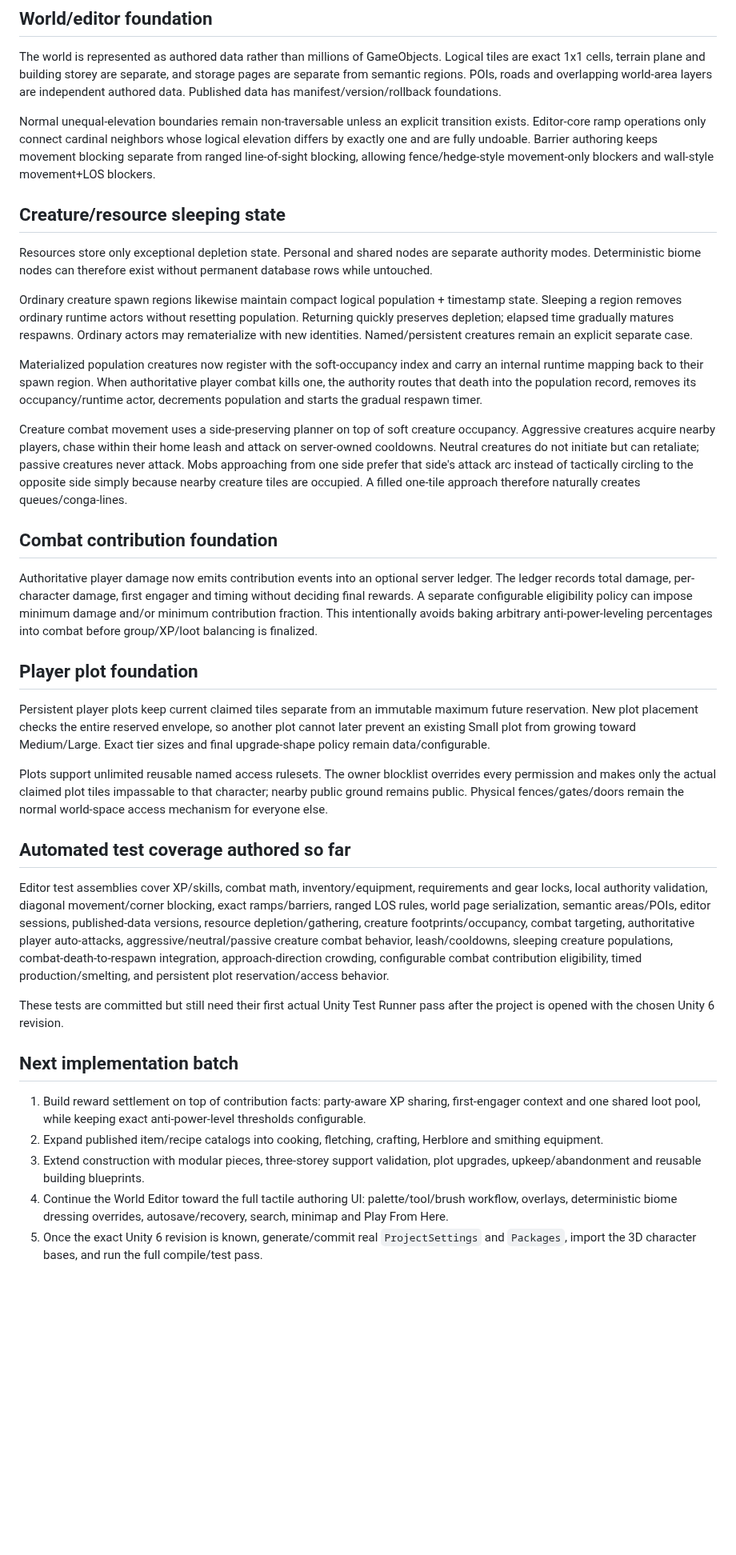
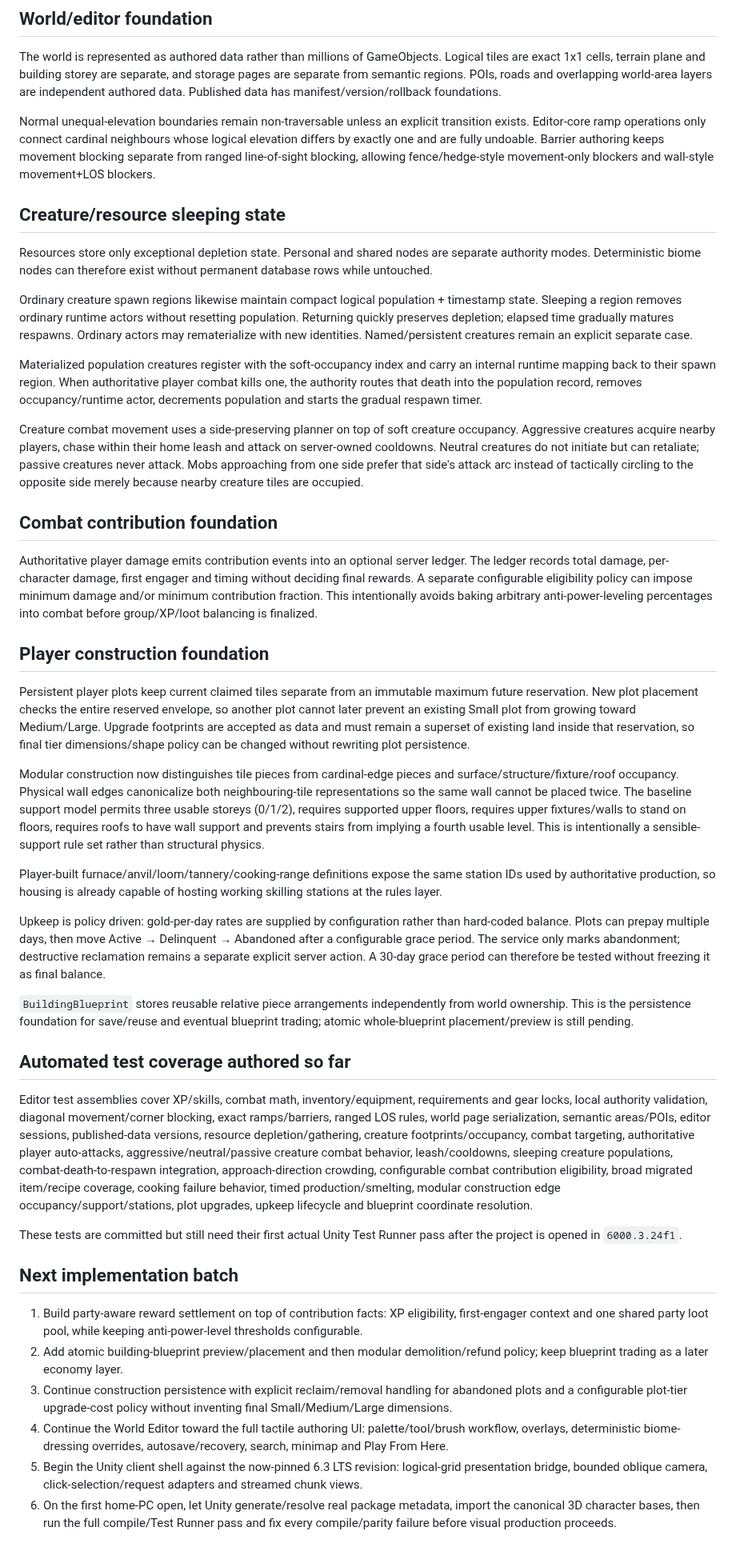
Before and after one commit to TheMasterStick/MassRPG, a Markdown page: unity/MIGRATION_STATUS.md, the part around one of its changes. Shown at 80% size. Drawn GitHub-style; blank space fills up the shorter version.

Commit message:
Update migration status for Unity 6.3 and expanded systems

```diff
--- a/unity/MIGRATION_STATUS.md
+++ b/unity/MIGRATION_STATUS.md
@@ -27,7 +29,7 @@ This file tracks source-system disposition so the browser version stays useful a
 
 The world is represented as authored data rather than millions of GameObjects. Logical tiles are exact 1x1 cells, terrain plane and building storey are separate, and storage pages are separate from semantic regions. POIs, roads and overlapping world-area layers are independent authored data. Published data has manifest/version/rollback foundations.
 
-Normal unequal-elevation boundaries remain non-traversable unless an explicit transition exists. Editor-core ramp operations only connect cardinal neighbors whose logical elevation differs by exactly one and are fully undoable. Barrier authoring keeps movement blocking separate from ranged line-of-sight blocking, allowing fence/hedge-style movement-only blockers and wall-style movement+LOS blockers.
+Normal unequal-elevation boundaries remain non-traversable unless an explicit transition exists. Editor-core ramp operations only connect cardinal neighbours whose logical elevation differs by exactly one and are fully undoable. Barrier authoring keeps movement blocking separate from ranged line-of-sight blocking, allowing fence/hedge-style movement-only blockers and wall-style movement+LOS blockers.
 
 ## Creature/resource sleeping state
 
@@ -35,30 +37,37 @@ Resources store only exceptional depletion state. Personal and shared nodes are
 
 Ordinary creature spawn regions likewise maintain compact logical population + timestamp state. Sleeping a region removes ordinary runtime actors without resetting population. Returning quickly preserves depletion; elapsed time gradually matures respawns. Ordinary actors may rematerialize with new identities. Named/persistent creatures remain an explicit separate case.
 
-Materialized population creatures now register with the soft-occupancy index and carry an internal runtime mapping back to their spawn region. When authoritative player combat kills one, the authority routes that death into the population record, removes its occupancy/runtime actor, decrements population and starts the gradual respawn timer.
+Materialized population creatures register with the soft-occupancy index and carry an internal runtime mapping back to their spawn region. When authoritative player combat kills one, the authority routes that death into the population record, removes occupancy/runtime actor, decrements population and starts the gradual respawn timer.
 
-Creature combat movement uses a side-preserving planner on top of soft creature occupancy. Aggressive creatures acquire nearby players, chase within their home leash and attack on server-owned cooldowns. Neutral creatures do not initiate but can retaliate; passive creatures never attack. Mobs approaching from one side prefer that side's attack arc instead of tactically circling to the opposite side simply because nearby creature tiles are occupied. A filled one-tile approach therefore naturally creates queues/conga-lines.
+Creature combat movement uses a side-preserving planner on top of soft creature occupancy. Aggressive creatures acquire nearby players, chase within their home leash and attack on server-owned cooldowns. Neutral creatures do not initiate but can retaliate; passive creatures never attack. Mobs approaching from one side prefer that side's attack arc instead of tactically circling to the opposite side merely because nearby creature tiles are occupied.
 
 ## Combat contribution foundation
 
-Authoritative player damage now emits contribution events into an optional server ledger. The ledger records total damage, per-character damage, first engager and timing without deciding final rewards. A separate configurable eligibility policy can impose minimum damage and/or minimum contribution fraction. This intentionally avoids baking arbitrary anti-power-leveling percentages into combat before group/XP/loot balancing is finalized.
+Authoritative player damage emits contribution events into an optional server ledger. The ledger records total damage, per-character damage, first engager and timing without deciding final rewards. A separate configurable eligibility policy can impose minimum damage and/or minimum contribution fraction. This intentionally avoids baking arbitrary anti-power-leveling percentages into combat before group/XP/loot balancing is finalized.
 
-## Player plot foundation
+## Player construction foundation
 
-Persistent player plots keep current claimed tiles separate from an immutable maximum future reservation. New plot placement checks the entire reserved envelope, so another plot cannot later prevent an existing Small plot from growing toward Medium/Large. Exact tier sizes and final upgrade-shape policy remain data/configurable.
+Persistent player plots keep current claimed tiles separate from an immutable maximum future reservation. New plot placement checks the entire reserved envelope, so another plot cannot later prevent an existing Small plot from growing toward Medium/Large. Upgrade footprints are accepted as data and must remain a superset of existing land inside that reservation, so final tier dimensions/shape policy can be changed without rewriting plot persistence.
 
-Plots support unlimited reusable named access rulesets. The owner blocklist overrides every permission and makes only the actual claimed plot tiles impassable to that character; nearby public ground remains public. Physical fences/gates/doors remain the normal world-space access mechanism for everyone else.
+Modular construction now distinguishes tile pieces from cardinal-edge pieces and surface/structure/fixture/roof occupancy. Physical wall edges canonicalize both neighbouring-tile representations so the same wall cannot be placed twice. The baseline support model permits three usable storeys (0/1/2), requires supported upper floors, requires upper fixtures/walls to stand on floors, requires roofs to have wall support and prevents stairs from implying a fourth usable level. This is intentionally a sensible-support rule set rather than structural physics.
+
+Player-built furnace/anvil/loom/tannery/cooking-range definitions expose the same station IDs used by authoritative production, so housing is already capable of hosting working skilling stations at the rules layer.
+
+Upkeep is policy driven: gold-per-day rates are supplied by configuration rather than hard-coded balance. Plots can prepay multiple days, then move Active → Delinquent → Abandoned after a configurable grace period. The service only marks abandonment; destructive reclamation remains a separate explicit server action. A 30-day grace period can therefore be tested without freezing it as final balance.
+
+`BuildingBlueprint` stores reusable relative piece arrangements independently from world ownership. This is the persistence foundation for save/reuse and eventual blueprint trading; atomic whole-blueprint placement/preview is still pending.
 
 ## Automated test coverage authored so far
 
-Editor test assemblies cover XP/skills, combat math, inventory/equipment, requirements and gear locks, local authority validation, diagonal movement/corner blocking, exact ramps/barriers, ranged LOS rules, world page serialization, semantic areas/POIs, editor sessions, published-data versions, resource depletion/gathering, creature footprints/occupancy, combat targeting, authoritative player auto-attacks, aggressive/neutral/passive creature combat behavior, leash/cooldowns, sleeping creature populations, combat-death-to-respawn integration, approach-direction crowding, configurable combat contribution eligibility, timed production/smelting, and persistent plot reservation/access behavior.
+Editor test assemblies cover XP/skills, combat math, inventory/equipment, requirements and gear locks, local authority validation, diagonal movement/corner blocking, exact ramps/barriers, ranged LOS rules, world page serialization, semantic areas/POIs, editor sessions, published-data versions, resource depletion/gathering, creature footprints/occupancy, combat targeting, authoritative player auto-attacks, aggressive/neutral/passive creature combat behavior, leash/cooldowns, sleeping creature populations, combat-death-to-respawn integration, approach-direction crowding, configurable combat contribution eligibility, broad migrated item/recipe coverage, cooking failure behavior, timed production/smelting, modular construction edge occupancy/support/stations, plot upgrades, upkeep lifecycle and blueprint coordinate resolution.
 
-These tests are committed but still need their first actual Unity Test Runner pass after the project is opened with the chosen Unity 6 revision.
+These tests are committed but still need their first actual Unity Test Runner pass after the project is opened in `6000.3.24f1`.
 
 ## Next implementation batch
 
-1. Build reward settlement on top of contribution facts: party-aware XP sharing, first-engager context and one shared loot pool, while keeping exact anti-power-level thresholds configurable.
-2. Expand published item/recipe catalogs into cooking, fletching, crafting, Herblore and smithing equipment.
-3. Extend construction with modular pieces, three-storey support validation, plot upgrades, upkeep/abandonment and reusable building blueprints.
-4. Continue the World Editor toward the full tactile authoring UI: palette/tool/brush workflow, overlays, deterministic biome dressing overrides, autosave/recovery, search, minimap and Play From Here.
-5. Once the exact Unity 6 revision is known, generate/commit real `ProjectSettings` and `Packages`, import the 3D character bases, and run the full compile/test pass.
+1. Build party-aware reward settlement on top of contribution facts: XP eligibility, first-engager context and one shared party loot pool, while keeping anti-power-level thresholds configurable.
+2. Add atomic building-blueprint preview/placement and then modular demolition/refund policy; keep blueprint trading as a later economy layer.
+3. Continue construction persistence with explicit reclaim/removal handling for abandoned plots and a configurable plot-tier upgrade-cost policy without inventing final Small/Medium/Large dimensions.
+4. Continue the World Editor toward the full tactile authoring UI: palette/tool/brush workflow, overlays, deterministic biome-dressing overrides, autosave/recovery, search, minimap and Play From Here.
+5. Begin the Unity client shell against the now-pinned 6.3 LTS revision: logical-grid presentation bridge, bounded oblique camera, click-selection/request adapters and streamed chunk views.
+6. On the first home-PC open, let Unity generate/resolve real package metadata, import the canonical 3D character bases, then run the full compile/Test Runner pass and fix every compile/parity failure before visual production proceeds.
```
Also changed, not shown: other parts of unity/MIGRATION_STATUS.md (+8 -6 lines).
